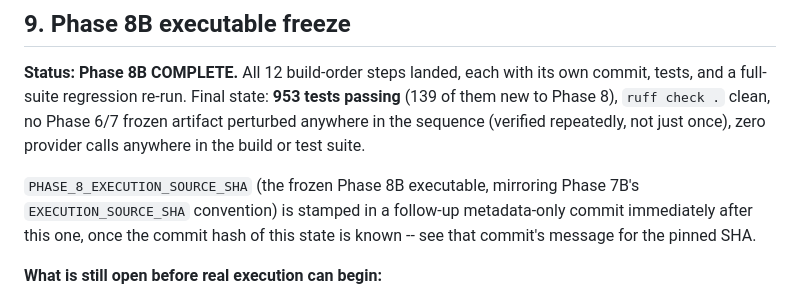
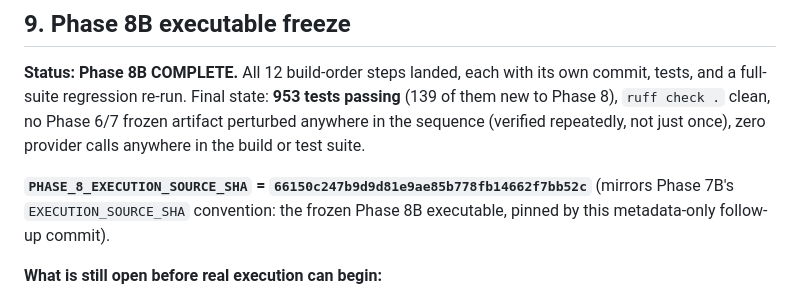
Before and after one commit to ArpanKumarM/agent-interop-bench, a Markdown page: docs/phase_8a_parameters.md, the part around the change. Drawn GitHub-style.

Commit message:
Phase 8B.1: stamp PHASE_8_EXECUTION_SOURCE_SHA (metadata-only)
Pins PHASE_8_EXECUTION_SOURCE_SHA = 66150c247b9d9d81e9ae85b778fb14662f7bb52c
(the Phase 8B step-12 executable-freeze commit) into
docs/phase_8a_parameters.md, mirroring Phase 7B's EXECUTION_SOURCE_SHA
stamping convention. No code, test, or benchmark artifact change.

Co-Authored-By: Claude Sonnet 5 <noreply@anthropic.com>
Claude-Session: https://claude.ai/code/session_01RhqjCoW9smxHSirBSMdWnv

```diff
--- a/docs/phase_8a_parameters.md
+++ b/docs/phase_8a_parameters.md
@@ -281,10 +281,9 @@ no Phase 6/7 frozen artifact perturbed anywhere in the sequence (verified
 repeatedly, not just once), zero provider calls anywhere in the build or
 test suite.
 
-`PHASE_8_EXECUTION_SOURCE_SHA` (the frozen Phase 8B executable, mirroring
-Phase 7B's `EXECUTION_SOURCE_SHA` convention) is stamped in a follow-up
-metadata-only commit immediately after this one, once the commit hash of
-this state is known -- see that commit's message for the pinned SHA.
+**`PHASE_8_EXECUTION_SOURCE_SHA` = `66150c247b9d9d81e9ae85b778fb14662f7bb52c`** (mirrors Phase 7B's
+`EXECUTION_SOURCE_SHA` convention: the frozen Phase 8B executable, pinned
+by this metadata-only follow-up commit).
 
 **What is still open before real execution can begin:**
 
```
